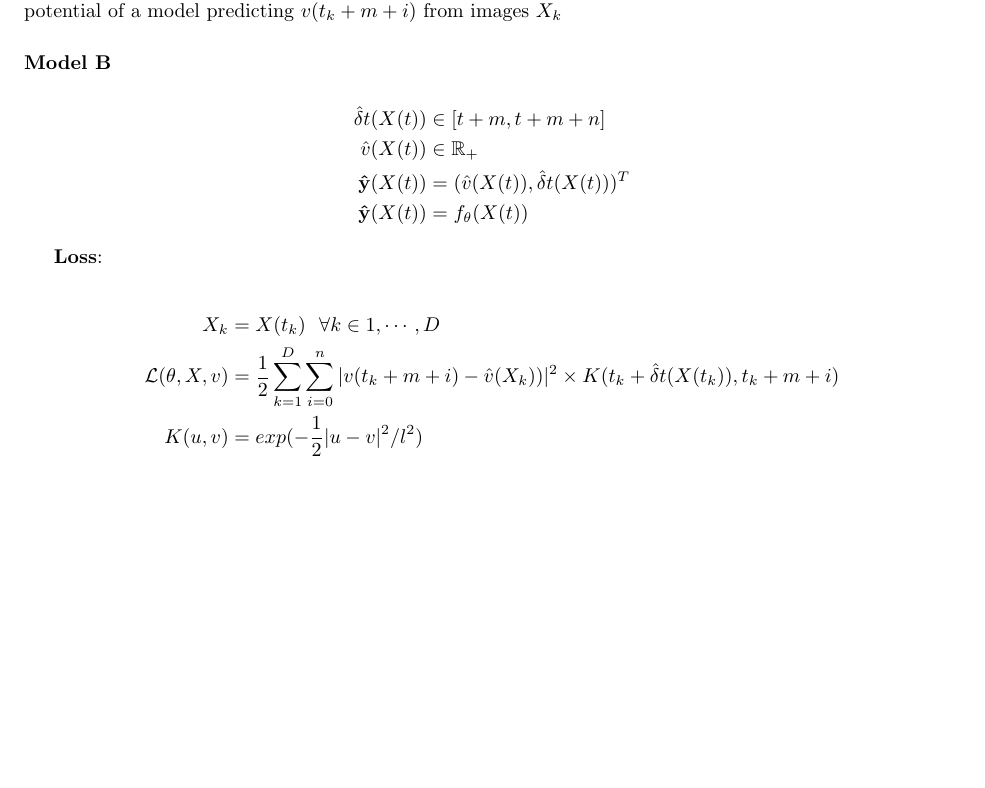
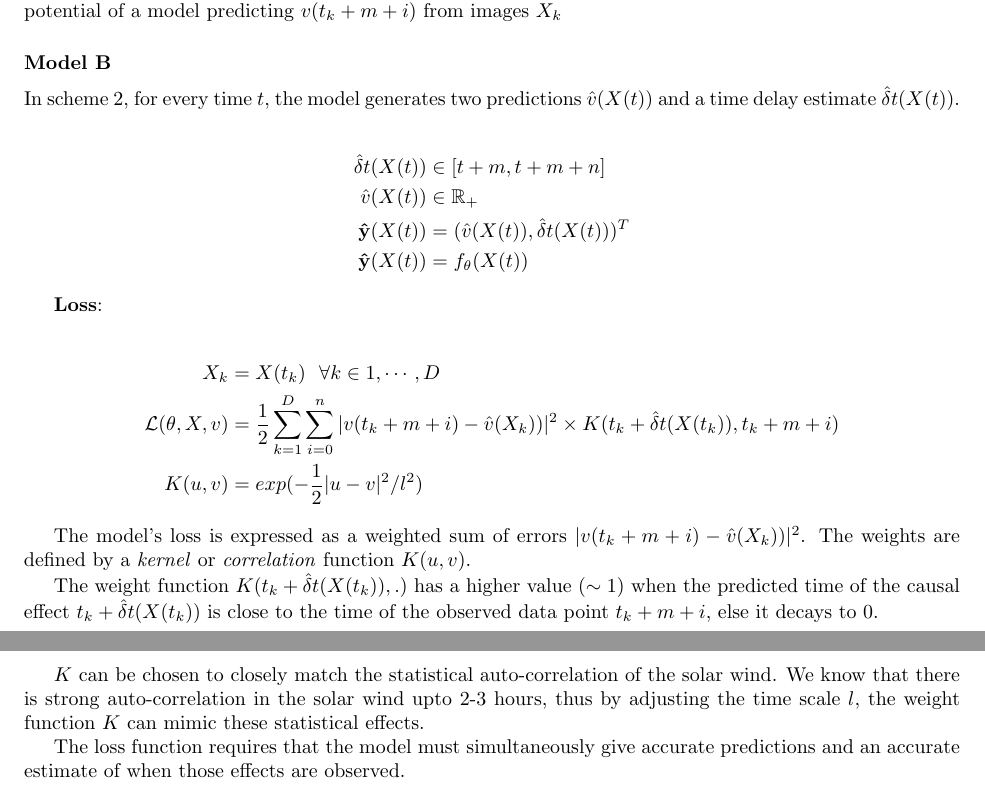
Before and after one commit to mandar2812/CWI-INRIA-Minutes-January-2018, a LaTeX document (main_v2.tex): part of page 3 of 3 before the commit and two parts of pages 3 and 4 of 4 after it, the two joined at a grey line, cut so that both start at the same text, the shorter picture padded with empty space. Compiled offline with pdfLaTeX.

Commit message:
Updates from ShareLaTeX

```diff
--- a/main_v2.tex
+++ b/main_v2.tex
@@ -181,6 +181,8 @@ The loss function calculates a weighted penalty term which enforces the model to
 
 \subsubsection*{Model B}
 
+In scheme 2, for every time $t$, the model generates two predictions $\hat{v}(X(t))$ and a time delay estimate $\hat{\delta}t(X(t))$.
+
 \begin{align*}
     \hat{\delta}t(X(t))    & \in [t+m, t+m+n] \\
     \hat{v}(X(t))          & \in \mathbb{R}_{+}\\
@@ -197,5 +199,12 @@ The loss function calculates a weighted penalty term which enforces the model to
 \end{align*}
 
 
+The model's loss is expressed as a weighted sum of errors $|v(t_{k}+m+i) - \hat{v}(X_k))|^{2}$. The weights are defined by a \emph{kernel} or \emph{correlation} function $K(u, v)$.
+
+The weight function $K(t_{k} + \hat{\delta}t(X(t_k)),.)$ has a higher value ($\sim 1$) when the predicted time of the causal effect $t_{k} + \hat{\delta}t(X(t_k))$ is close to the time of the observed data point $t_{k}+m+i$, else it decays to $0$.
+
+$K$ can be chosen to closely match the statistical auto-correlation of the solar wind. We know that there is strong auto-correlation in the solar wind upto 2-3 hours, thus by adjusting the time scale $l$, the weight function $K$ can mimic these statistical effects.
+
+The loss function requires that the model must simultaneously give accurate predictions and an accurate estimate of when those effects are observed.
 
 \end{document}
```
